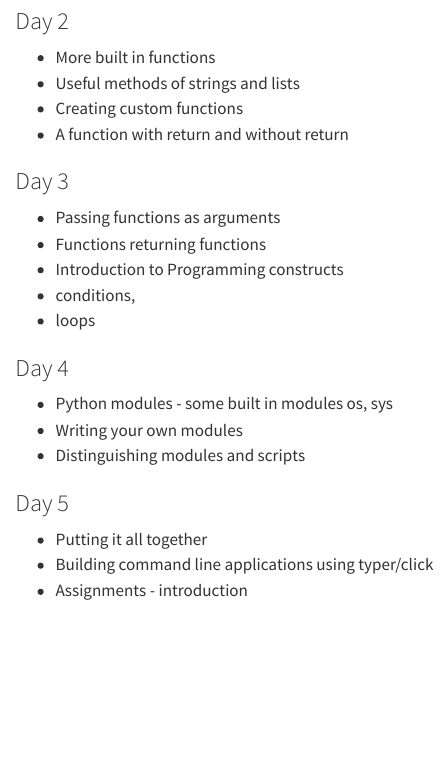
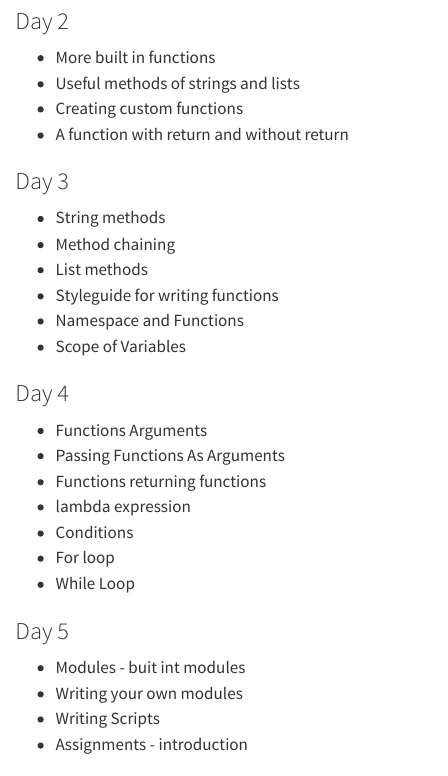
Before and after one commit to pipalacademy/arcesium-python-2024, a Quarto document (syllabus.qmd): the page in a window 1100 px wide, from 380 px down. Rendered offline with R 4.5, knitr and Pandoc in place of Quarto, with nearby package versions.

Commit message:
updates to syllabus #2

```diff
--- a/syllabus.qmd
+++ b/syllabus.qmd
@@ -19,20 +19,26 @@ Following is outline of course
  - A function with return and without return
 
 ### Day 3
- - Passing functions as arguments
- - Functions returning functions
- - Introduction to Programming constructs
- - conditions,
- - loops
+ - String methods
+ - Method chaining
+ - List methods
+ - Styleguide for writing functions
+ - Namespace and Functions
+ - Scope of Variables
 
 ### Day 4
- - Python modules - some built in modules os, sys
- - Writing your own modules
- - Distinguishing modules and scripts
+ - Functions Arguments
+ - Passing Functions As Arguments
+ - Functions returning functions
+ - lambda expression
+ - Conditions
+ - For loop
+ - While Loop
 
 ### Day 5
- - Putting it all together
- - Building command line applications using typer/click
+ - Modules - buit int modules
+ - Writing your own modules
+ - Writing Scripts
  - Assignments - introduction
 
 ## Module II
```
